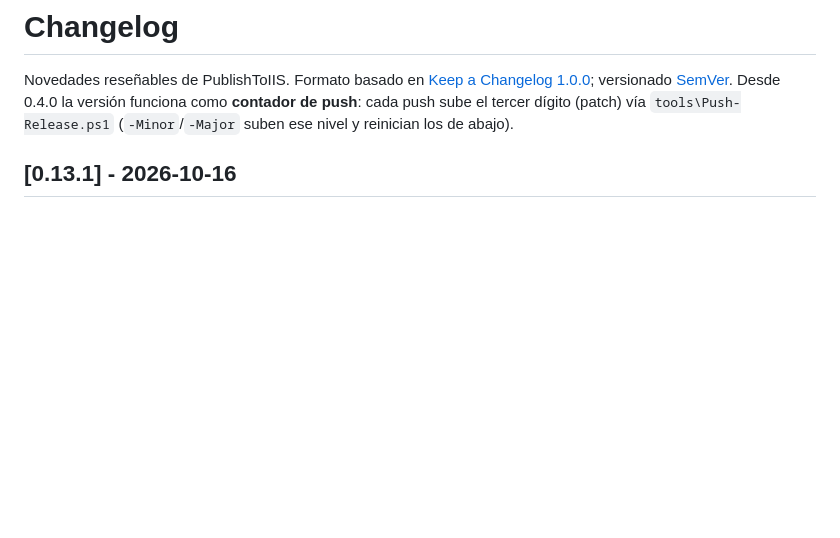
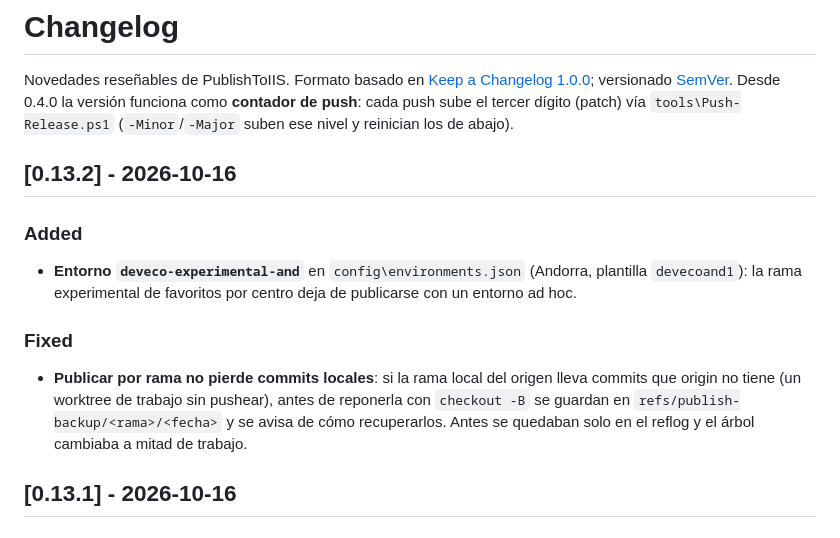
Before and after one commit to economitza/PublishToIIS, a Markdown page: CHANGELOG.md, the part around the change. Drawn GitHub-style; blank space fills up the shorter version.

Commit message:
docs(changelog): 0.13.2, copia de los commits locales al publicar y deveco-experimental-and
Co-Authored-By: Claude Opus 5.5 <noreply@anthropic.com>

```diff
--- a/CHANGELOG.md
+++ b/CHANGELOG.md
@@ -5,6 +5,19 @@ Novedades reseñables de PublishToIIS. Formato basado en
 [SemVer](https://semver.org/lang/es/). Desde 0.4.0 la versión funciona como
 **contador de push**: cada push sube el tercer dígito (patch) vía
 `tools\Push-Release.ps1` (`-Minor`/`-Major` suben ese nivel y reinician los de abajo).
+
+## [0.13.2] - 2026-10-16
+
+### Added
+- **Entorno `deveco-experimental-and`** en `config\environments.json` (Andorra, plantilla
+  `devecoand1`): la rama experimental de favoritos por centro deja de publicarse con un
+  entorno ad hoc.
+
+### Fixed
+- **Publicar por rama no pierde commits locales**: si la rama local del origen lleva commits
+  que origin no tiene (un worktree de trabajo sin pushear), antes de reponerla con
+  `checkout -B` se guardan en `refs/publish-backup/<rama>/<fecha>` y se avisa de cómo
+  recuperarlos. Antes se quedaban solo en el reflog y el árbol cambiaba a mitad de trabajo.
 
 ## [0.13.1] - 2026-10-16
 
```
